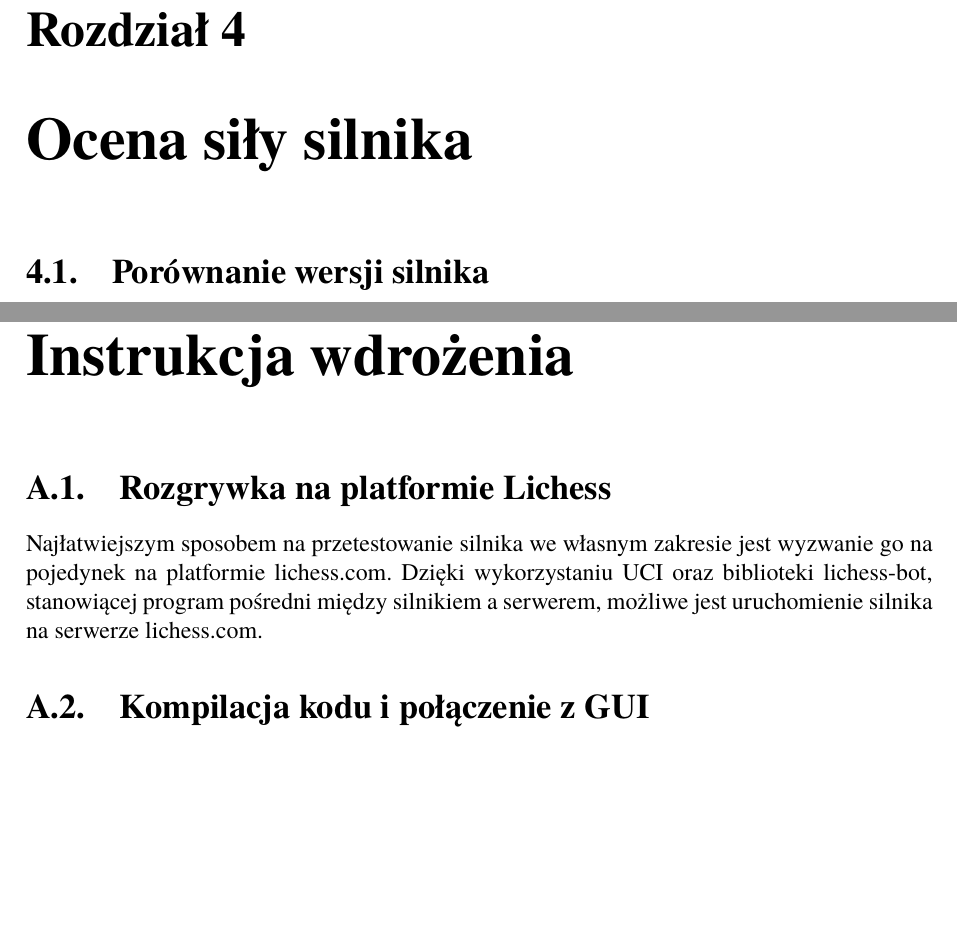
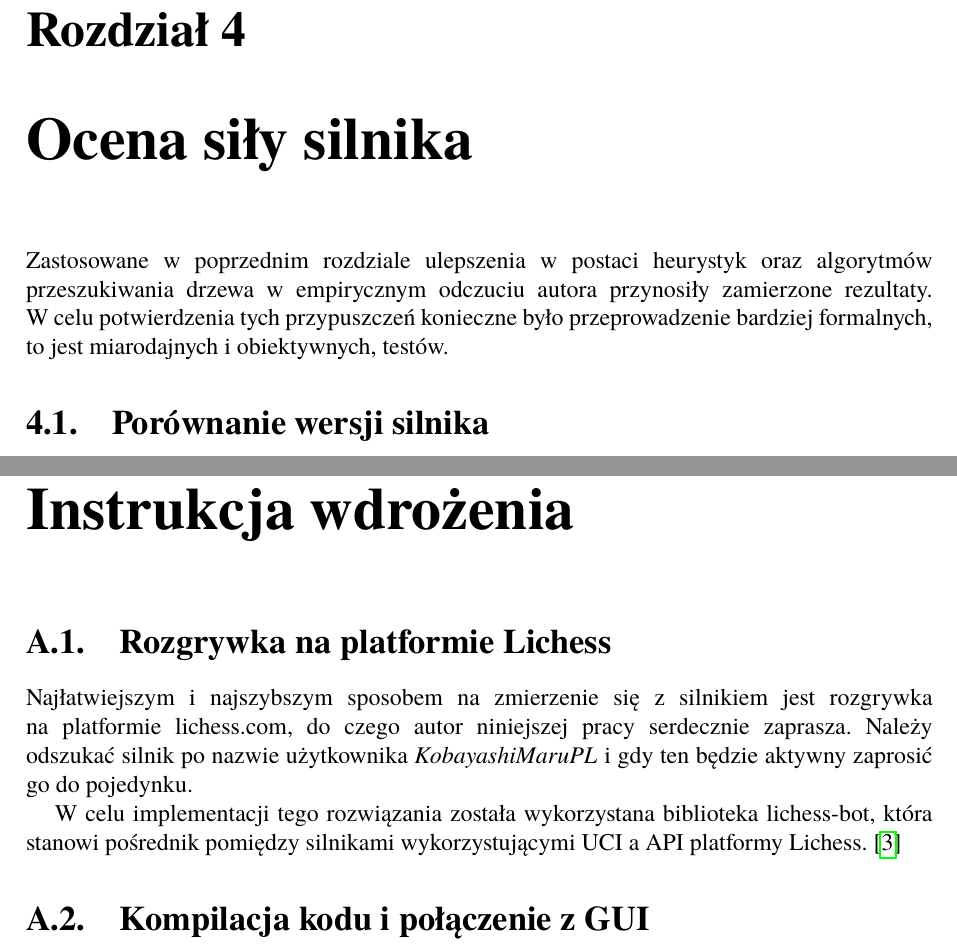
Before and after one commit to KaWis17/KobayashiMaru, a LaTeX thesis (EngineeringThesis/src/Dyplom.tex, which reads EngineeringThesis/src/dodatki/dodatekA/instrukcja-wdrozenia.tex, EngineeringThesis/src/rozdzialy/rozdzial03/rozdzial03.tex): two parts of pages 19 and 22 of 23 before the commit and two parts of pages 20 and 23 of 24 after it, joined at a grey line, cut so that both start at the same text, the shorter picture padded with empty space. Compiled offline with pdfLaTeX.

Commit message:
Update to instrukcja-wdrozenia

```diff
--- a/EngineeringThesis/src/dodatki/dodatekA/instrukcja-wdrozenia.tex
+++ b/EngineeringThesis/src/dodatki/dodatekA/instrukcja-wdrozenia.tex
@@ -3,8 +3,10 @@
 
 \section{Rozgrywka na platformie Lichess}
 \label{sec:rozgrywka-na-platformie-lichess}
-Najłatwiejszym sposobem na przetestowanie silnika we własnym zakresie jest wyzwanie go na pojedynek na platformie lichess.com.
-Dzięki wykorzystaniu UCI oraz biblioteki lichess-bot, stanowiącej program pośredni między silnikiem a serwerem, możliwe jest uruchomienie silnika na serwerze lichess.com.
+Najłatwiejszym i najszybszym sposobem na zmierzenie się z silnikiem jest rozgrywka na platformie lichess.com, do czego autor niniejszej pracy serdecznie zaprasza.
+Należy odszukać silnik po nazwie użytkownika \textit{KobayashiMaruPL} i gdy ten będzie aktywny zaprosić go~do~pojedynku.
+
+W celu implementacji tego rozwiązania została wykorzystana biblioteka lichess-bot, która stanowi pośrednik pomiędzy silnikami wykorzystującymi UCI a API platformy Lichess. \cite{lichess-bot}
 
 \section{Kompilacja kodu i połączenie z GUI}
 \label{sec:kompilacja-kodu-i-polaczenie-z-gui}
--- a/EngineeringThesis/src/rozdzialy/rozdzial03/rozdzial03.tex
+++ b/EngineeringThesis/src/rozdzialy/rozdzial03/rozdzial03.tex
@@ -2,6 +2,9 @@
 \chapter {Ocena siły silnika}
 \label {ch: ocena-sily-silnika}
 
+Zastosowane w poprzednim rozdziale ulepszenia w postaci heurystyk oraz algorytmów przeszukiwania drzewa w empirycznym odczuciu autora przynosiły zamierzone rezultaty.
+W~celu potwierdzenia tych przypuszczeń konieczne było przeprowadzenie bardziej formalnych, to jest miarodajnych i obiektywnych, testów.
+
 \input {rozdzialy/rozdzial03/1_porownanie-wersji-silnika/_porownanie-wersji-silnika}
 \input {rozdzialy/rozdzial03/2_porownanie-z-innymi-silnikami/_porownanie-z-innymi-silnikami}
 \input {rozdzialy/rozdzial03/3_porownanie-z-graczami/_porownanie-z-graczami}
```
Also changed, not shown: EngineeringThesis/src/dokumentacja.bib (+6 -0 lines), EngineeringThesis/src/rozdzialy/rozdzial01/3_generowanie-ruchow/1_generowanie-ruchow-pseudolegalnych.tex (+1 -7 lines), EngineeringThesis/src/rozdzialy/rozdzial01/5_ocena-heurystyczna/_ocena-heurystyczna.tex (+1 -0 lines), EngineeringThesis/out/Dyplom.pdf.
